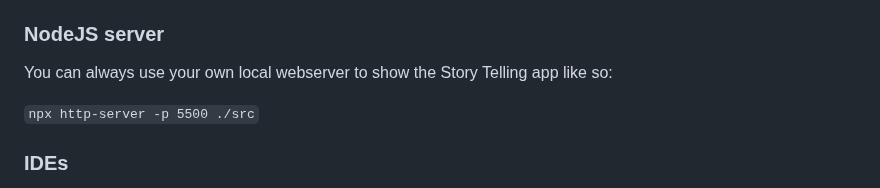
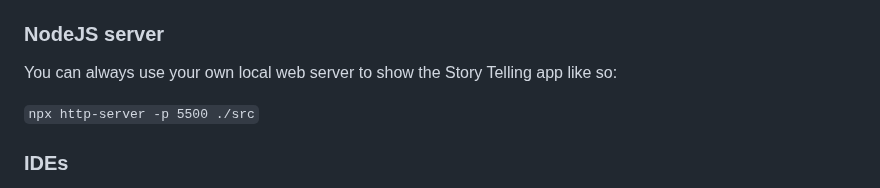
Before and after one commit to googlemaps-samples/js-3d-storytelling, a Markdown page: README.md, the part around the change. GitHub-like rendering.

Commit message:
Update README.md
Co-authored-by: Mo <post@moritzbecker.de>

```diff
--- a/README.md
+++ b/README.md
@@ -83,7 +83,7 @@ There is a second docker compose service `docker-compose up app` which only serv
 
 ### NodeJS server
 
-You can always use your own local webserver to show the Story Telling app like so:
+You can always use your own local web server to show the Story Telling app like so:
 
 `npx http-server -p 5500 ./src`
 
```
